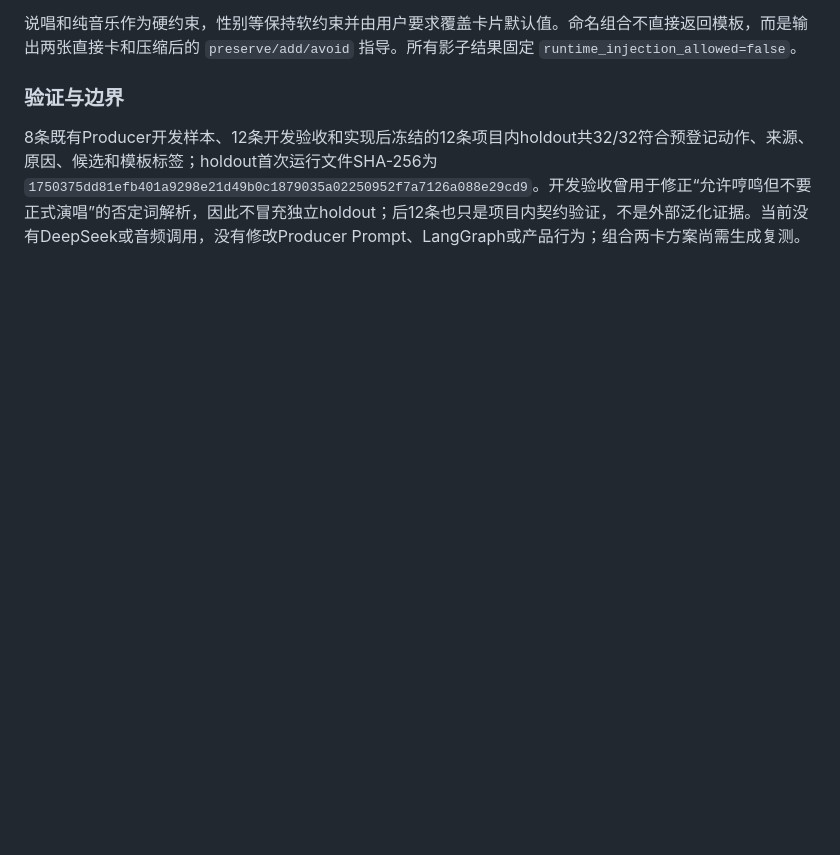
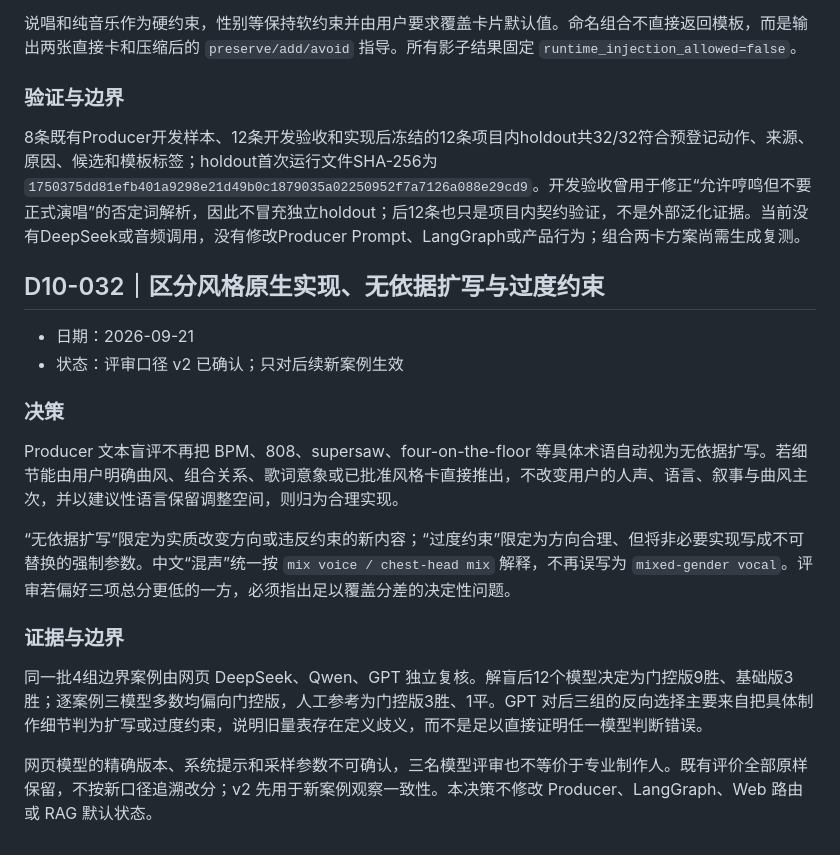
Before and after one commit to niubi88bi/MusicAgent, a Markdown page: docs/decisions.md, the part around the change. GitHub-like rendering; blank space fills up the shorter version.

```diff
--- a/docs/decisions.md
+++ b/docs/decisions.md
@@ -666,3 +666,20 @@ collection为16条、512维，来源可追溯与范围检查均为100%，公开
 ### 验证与边界
 
 8条既有Producer开发样本、12条开发验收和实现后冻结的12条项目内holdout共32/32符合预登记动作、来源、原因、候选和模板标签；holdout首次运行文件SHA-256为 `1750375dd81efb401a9298e21d49b0c1879035a02250952f7a7126a088e29cd9`。开发验收曾用于修正“允许哼鸣但不要正式演唱”的否定词解析，因此不冒充独立holdout；后12条也只是项目内契约验证，不是外部泛化证据。当前没有DeepSeek或音频调用，没有修改Producer Prompt、LangGraph或产品行为；组合两卡方案尚需生成复测。
+
+## D10-032｜区分风格原生实现、无依据扩写与过度约束
+
+- 日期：2026-09-21
+- 状态：评审口径 v2 已确认；只对后续新案例生效
+
+### 决策
+
+Producer 文本盲评不再把 BPM、808、supersaw、four-on-the-floor 等具体术语自动视为无依据扩写。若细节能由用户明确曲风、组合关系、歌词意象或已批准风格卡直接推出，不改变用户的人声、语言、叙事与曲风主次，并以建议性语言保留调整空间，则归为合理实现。
+
+“无依据扩写”限定为实质改变方向或违反约束的新内容；“过度约束”限定为方向合理、但将非必要实现写成不可替换的强制参数。中文“混声”统一按 `mix voice / chest-head mix` 解释，不再误写为 `mixed-gender vocal`。评审若偏好三项总分更低的一方，必须指出足以覆盖分差的决定性问题。
+
+### 证据与边界
+
+同一批4组边界案例由网页 DeepSeek、Qwen、GPT 独立复核。解盲后12个模型决定为门控版9胜、基础版3胜；逐案例三模型多数均偏向门控版，人工参考为门控版3胜、1平。GPT 对后三组的反向选择主要来自把具体制作细节判为扩写或过度约束，说明旧量表存在定义歧义，而不是足以直接证明任一模型判断错误。
+
+网页模型的精确版本、系统提示和采样参数不可确认，三名模型评审也不等价于专业制作人。既有评价全部原样保留，不按新口径追溯改分；v2 先用于新案例观察一致性。本决策不修改 Producer、LangGraph、Web 路由或 RAG 默认状态。
```
Also changed, not shown: docs/producer-rag-review-rubric.md (added, +67 -0 lines).
